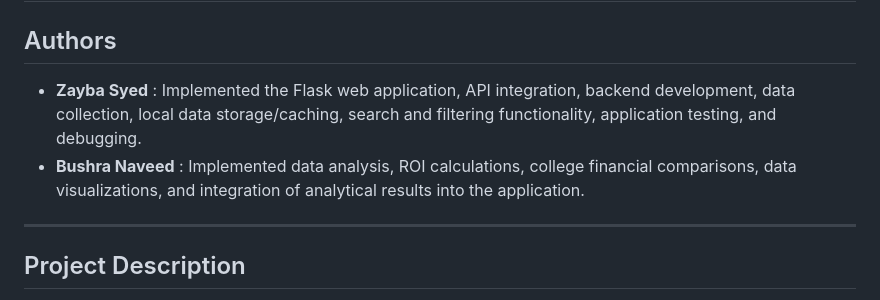
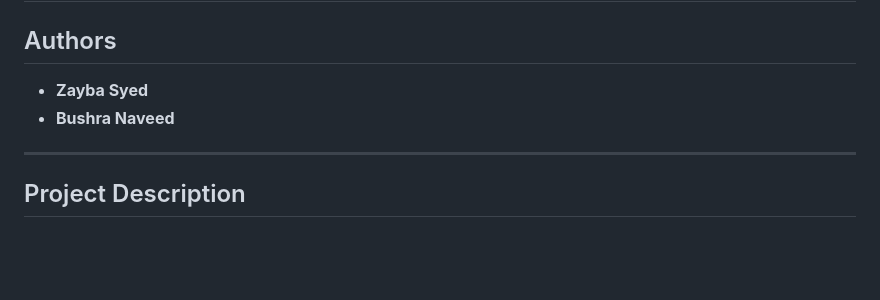
Before and after one commit to BushraN62/PayPilot, a Markdown page: README.md, the part around the change. GitHub-like rendering; blank space fills up the shorter version.

Commit message:
update readme formatting

```diff
--- a/README.md
+++ b/README.md
@@ -2,9 +2,8 @@
 
 ## Authors
 
-- **Zayba Syed** : Implemented the Flask web application, API integration, backend development, data collection, local data storage/caching, search and filtering functionality, application testing, and debugging.
-- **Bushra Naveed** : Implemented data analysis, ROI calculations, college financial comparisons, data visualizations, and integration of analytical results into the application.
-
+- **Zayba Syed**
+- **Bushra Naveed**
 ---
 
 ## Project Description
```
